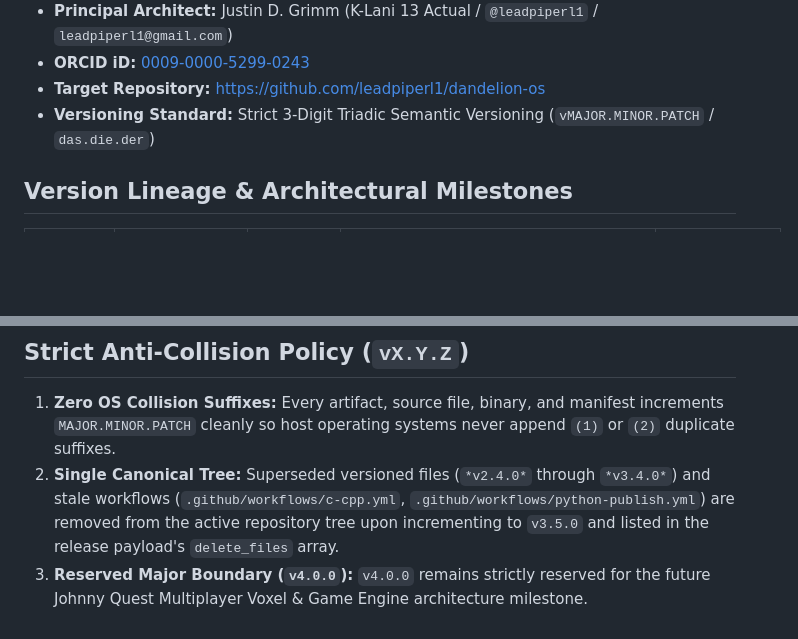
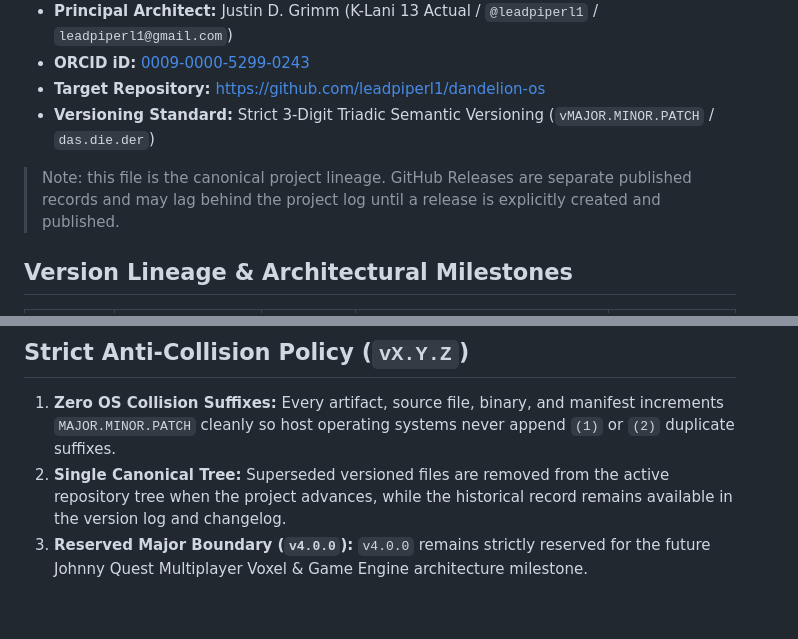
Before and after one commit to leadpiperl1/dandelion-os, a Markdown page: VERSION_LOG.md, 2 parts joined by grey strips. GitHub-like rendering; blank space fills up the shorter version.

Commit message:
Clarify release history, document canonical versioning policy, and keep Dandelion OS history honest without erasing the original voice.

```diff
--- a/VERSION_LOG.md
+++ b/VERSION_LOG.md
@@ -7,6 +7,8 @@
 * **Target Repository:** [https://github.com/leadpiperl1/dandelion-os](https://github.com/leadpiperl1/dandelion-os)
 * **Versioning Standard:** Strict 3-Digit Triadic Semantic Versioning (`vMAJOR.MINOR.PATCH` / `das.die.der`)
 
+> Note: this file is the canonical project lineage. GitHub Releases are separate published records and may lag behind the project log until a release is explicitly created and published.
+
 ## Version Lineage & Architectural Milestones
 
 | Version | Codename / Milestone | Release Date | Core Architectural & Security Invariants | Verification Status |
@@ -26,5 +28,5 @@
 ## Strict Anti-Collision Policy (`vX.Y.Z`)
 
 1. **Zero OS Collision Suffixes:** Every artifact, source file, binary, and manifest increments `MAJOR.MINOR.PATCH` cleanly so host operating systems never append `(1)` or `(2)` duplicate suffixes.
-2. **Single Canonical Tree:** Superseded versioned files (`*v2.4.0*` through `*v3.4.0*`) and stale workflows (`.github/workflows/c-cpp.yml`, `.github/workflows/python-publish.yml`) are removed from the active repository tree upon incrementing to `v3.5.0` and listed in the release payload's `delete_files` array.
+2. **Single Canonical Tree:** Superseded versioned files are removed from the active repository tree when the project advances, while the historical record remains available in the version log and changelog.
 3. **Reserved Major Boundary (`v4.0.0`):** `v4.0.0` remains strictly reserved for the future Johnny Quest Multiplayer Voxel & Game Engine architecture milestone.
```
Also changed, not shown: other parts of VERSION_LOG.md (+11 -11 lines), CHANGELOG.md (+36 -56 lines), docs/RELEASE_POLICY.md (added, +39 -0 lines).
